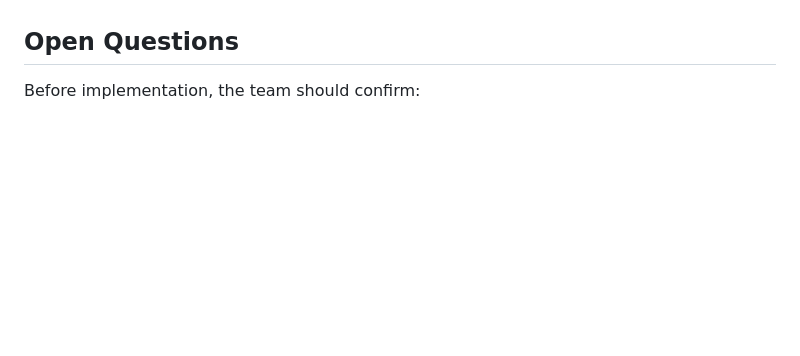
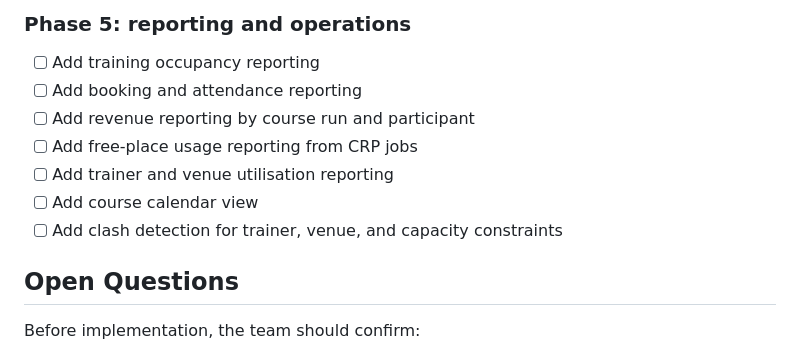
Before and after one commit to francis-nzi/nzi-pro, a Markdown page: TRAINING_WORKFLOW_BRIEF.md, the part around one of its changes. Rendered like a GitHub page; blank space fills up the shorter version.

Commit message:
Add training implementation checklist

```diff
--- a/TRAINING_WORKFLOW_BRIEF.md
+++ b/TRAINING_WORKFLOW_BRIEF.md
@@ -551,3 +613,13 @@ The job-level `job_training_details` table should remain a summary and bridge to
+### Phase 5: reporting and operations
+
+- [ ] Add training occupancy reporting
+- [ ] Add booking and attendance reporting
+- [ ] Add revenue reporting by course run and participant
+- [ ] Add free-place usage reporting from CRP jobs
+- [ ] Add trainer and venue utilisation reporting
+- [ ] Add course calendar view
+- [ ] Add clash detection for trainer, venue, and capacity constraints
+
 ## Open Questions
 
 Before implementation, the team should confirm:
```
Also changed, not shown: other parts of TRAINING_WORKFLOW_BRIEF.md (+62 -0 lines).
